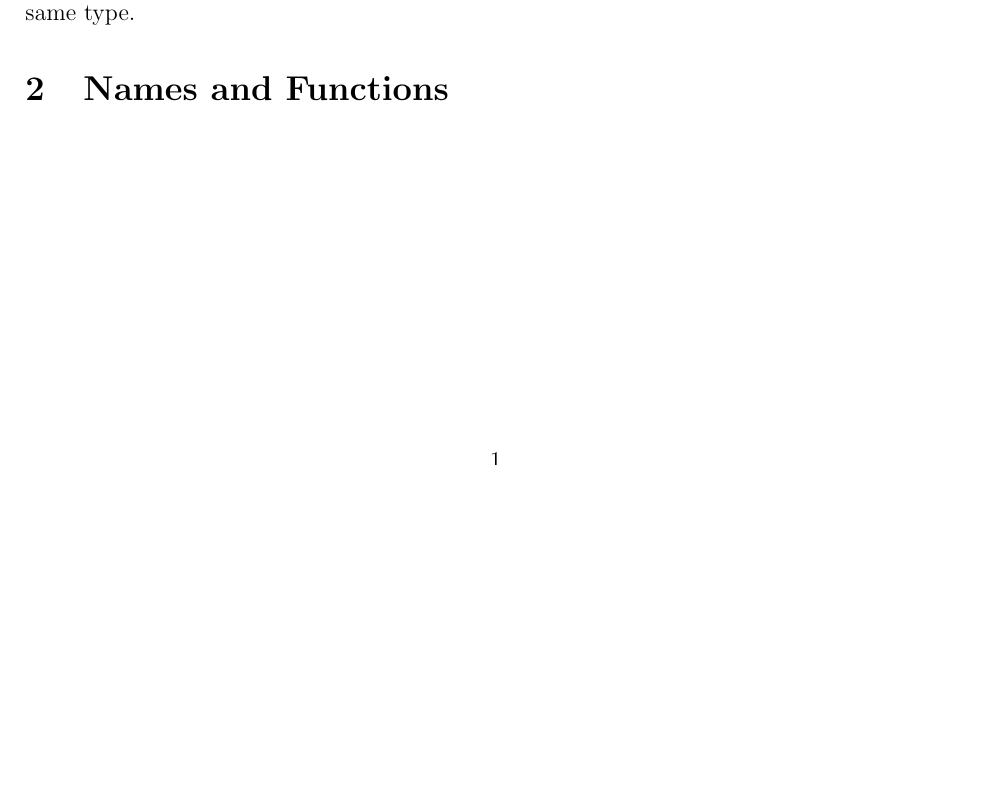
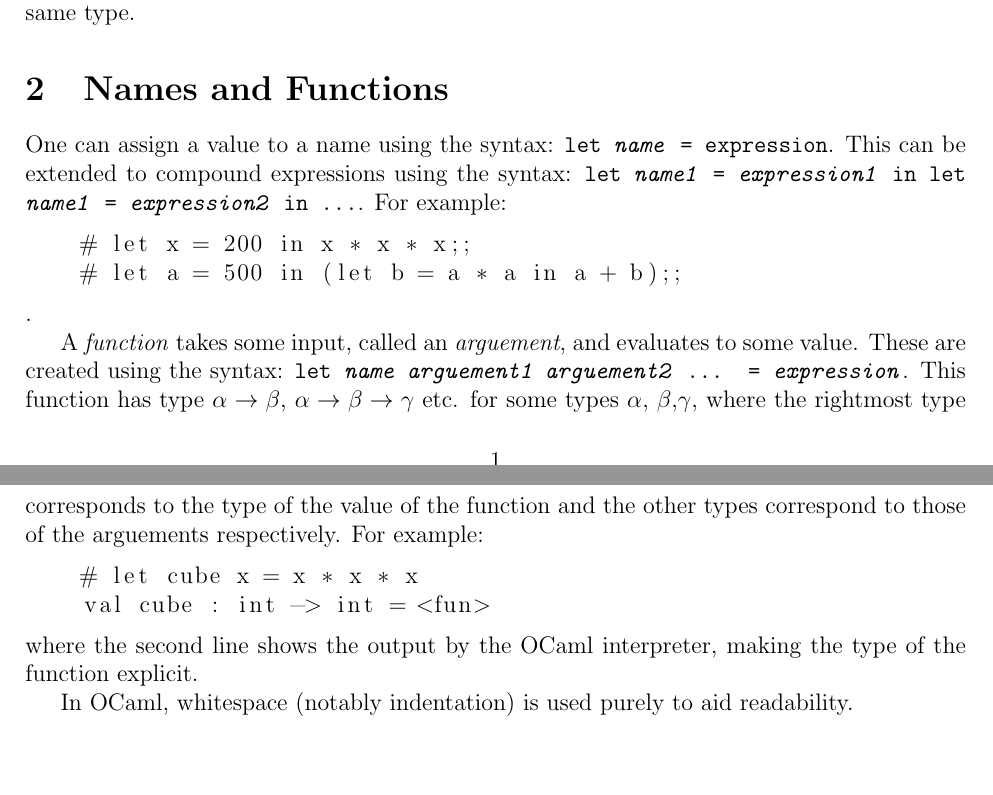
Before and after one commit to kiranbuzzaGH/Radick-Buzza-textbook, a LaTeX document (Foundations-of-Computer-Science/Introduction.tex): part of the page before the commit and two parts of pages 1 and 2 of 2 after it, the two joined at a grey line, cut so that both start at the same text, the shorter picture padded with empty space. Compiled offline with pdfLaTeX.

Commit message:
Wrote names and functions section for FoundationsCS intro

```diff
--- a/Foundations-of-Computer-Science/Introduction.tex
+++ b/Foundations-of-Computer-Science/Introduction.tex
@@ -56,5 +56,26 @@ and "and" has precedence over "or". Otherwise, operators are evaluated from left
 \textit{expression2} and \textit{expression3} have the same type.
 
 \section{Names and Functions}
+One can assign a value to a name using the syntax: \texttt{let \textit{name} = \text{expression}}. This can
+be extended to compound expressions using the syntax: \texttt{let \textit{name1} = \textit{expression1} in let \textit{name1}
+= \textit{expression2} in ...}. For example:
+\begin{lstlisting}
+    # let x = 200 in x * x * x;;
+    # let a = 500 in (let b = a * a in a + b);;
+\end{lstlisting}.
+
+A \textit{function} takes some input, called an \textit{arguement}, and evaluates to some value. These are
+created using the syntax: \texttt{let \textit{name arguement1 arguement2} ... = \textit{expression}}.
+This function has type $\alpha \rightarrow \beta$, $\alpha \rightarrow \beta \rightarrow \gamma$ etc. for
+some types $\alpha$, $\beta$,$\gamma$, where the rightmost type corresponds to the type of the value of
+the function and the other types correspond to those of the arguements respectively. For example:
+\begin{lstlisting}
+    # let cube x = x * x * x
+    val cube : int -> int = <fun>
+\end{lstlisting}
+where the second line shows the output by the OCaml interpreter, making the type of the function explicit.
+
+In OCaml, whitespace (notably indentation) is used purely to aid readability.
+
 
 \end{document}
```
Also changed, not shown: Foundations-of-Computer-Science/Introduction.pdf.
